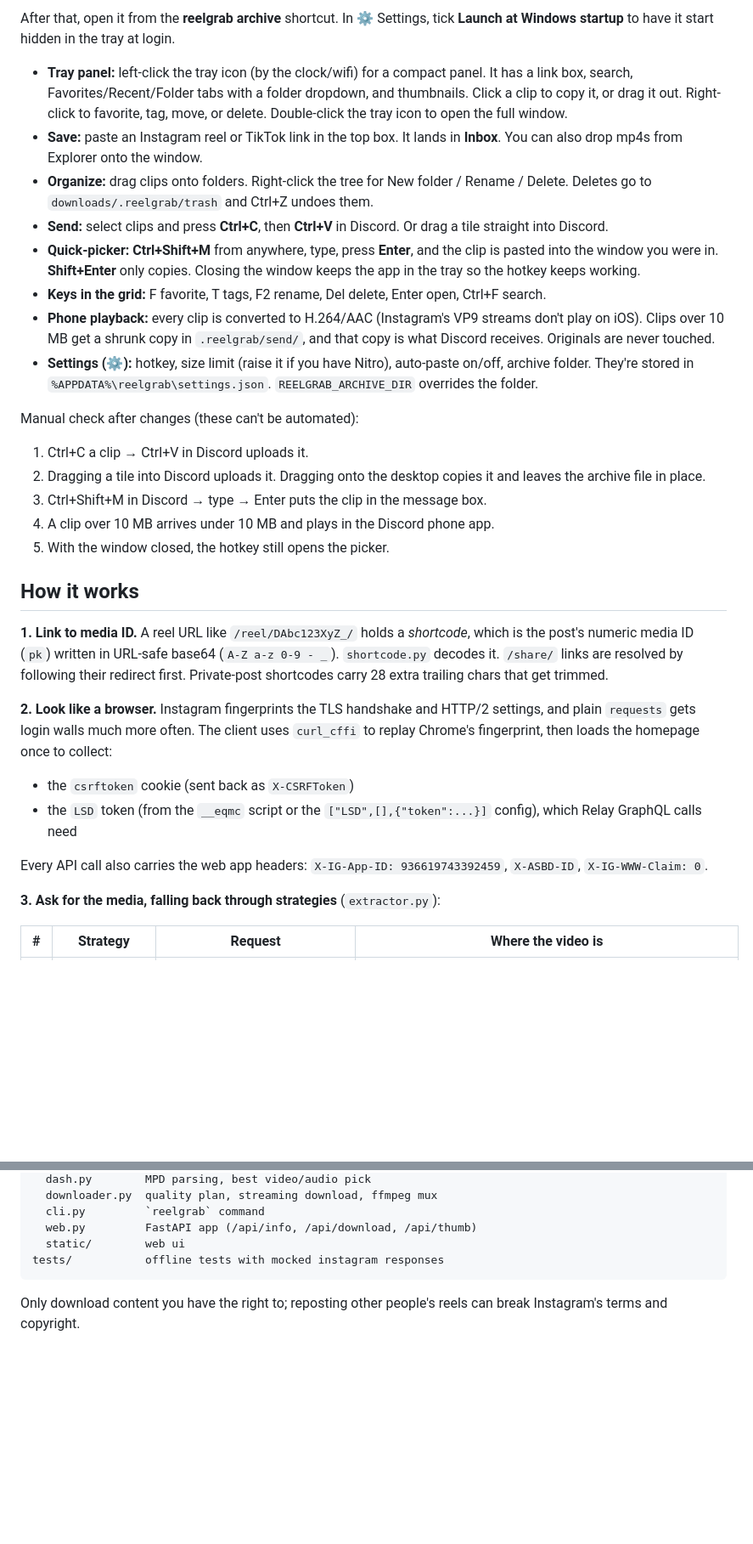
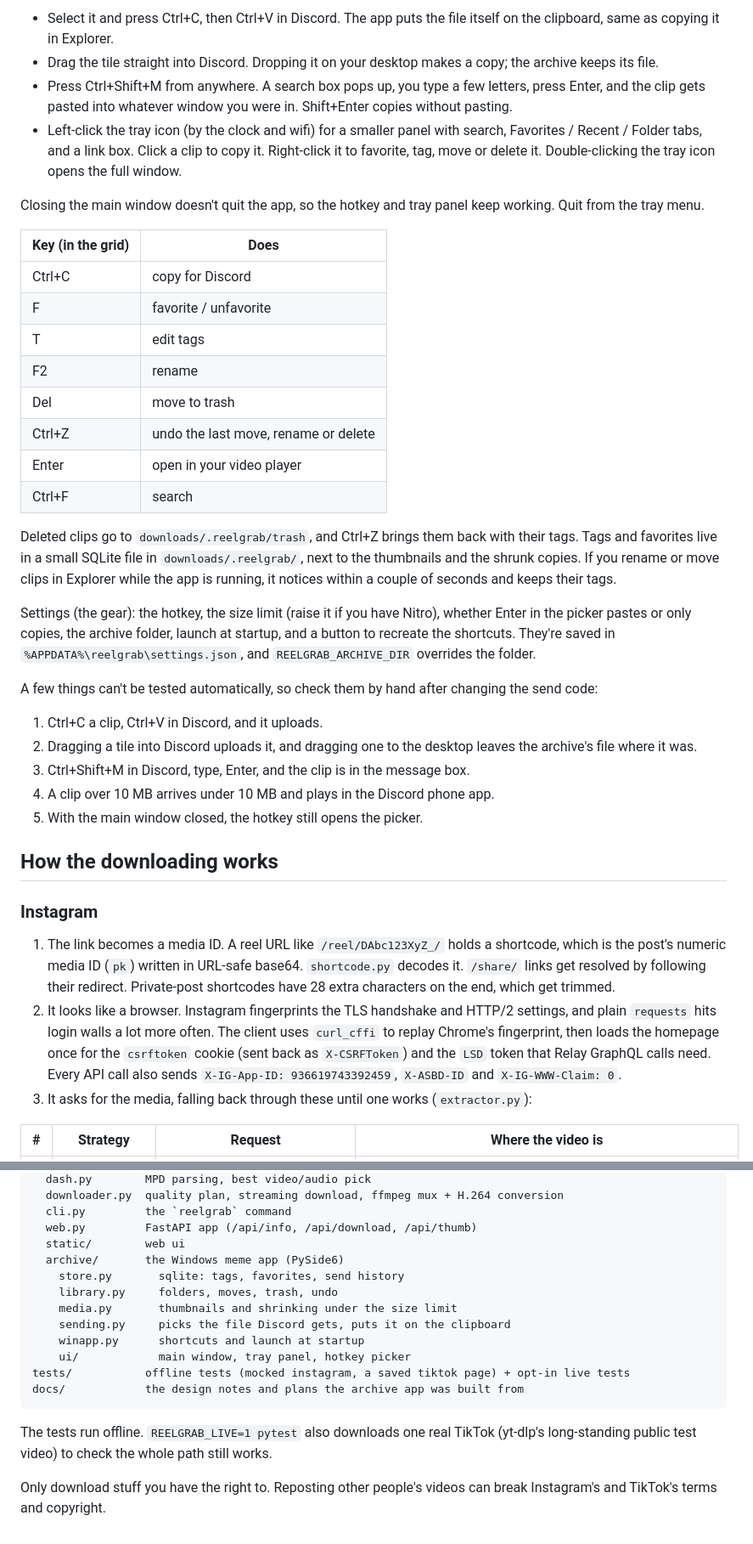
Before and after one commit to rocast560/BestMemeManager, a Markdown page: README.md, 2 parts joined by grey strips. Shown at 85% size. GitHub-like rendering; blank space fills up the shorter version.

Commit message:
rename to BestMemeManager, new readme

````diff
--- a/README.md
+++ b/README.md
@@ -42,33 +63,41 @@ start-archive.bat        # first run creates .venv, installs PySide6, and adds D
 
-After that, open it from the **reelgrab archive** shortcut. In ⚙ Settings, tick **Launch at Windows startup** to have it start hidden in the tray at login.
+- Select it and press Ctrl+C, then Ctrl+V in Discord. The app puts the file itself on the clipboard, same as copying it in Explorer.
+- Drag the tile straight into Discord. Dropping it on your desktop makes a copy; the archive keeps its file.
+- Press Ctrl+Shift+M from anywhere. A search box pops up, you type a few letters, press Enter, and the clip gets pasted into whatever window you were in. Shift+Enter copies without pasting.
+- Left-click the tray icon (by the clock and wifi) for a smaller panel with search, Favorites / Recent / Folder tabs, and a link box. Click a clip to copy it. Right-click it to favorite, tag, move or delete it. Double-clicking the tray icon opens the full window.
 
-- **Tray panel:** left-click the tray icon (by the clock/wifi) for a compact panel. It has a link box, search, Favorites/Recent/Folder tabs with a folder dropdown, and thumbnails. Click a clip to copy it, or drag it out. Right-click to favorite, tag, move, or delete. Double-click the tray icon to open the full window.
-- **Save:** paste an Instagram reel or TikTok link in the top box. It lands in **Inbox**. You can also drop mp4s from Explorer onto the window.
-- **Organize:** drag clips onto folders. Right-click the tree for New folder / Rename / Delete. Deletes go to `downloads/.reelgrab/trash` and Ctrl+Z undoes them.
-- **Send:** select clips and press **Ctrl+C**, then **Ctrl+V** in Discord. Or drag a tile straight into Discord.
-- **Quick-picker:** **Ctrl+Shift+M** from anywhere, type, press **Enter**, and the clip is pasted into the window you were in. **Shift+Enter** only copies. Closing the window keeps the app in the tray so the hotkey keeps working.
-- **Keys in the grid:** F favorite, T tags, F2 rename, Del delete, Enter open, Ctrl+F search.
-- **Phone playback:** every clip is converted to H.264/AAC (Instagram's VP9 streams don't play on iOS). Clips over 10 MB get a shrunk copy in `.reelgrab/send/`, and that copy is what Discord receives. Originals are never touched.
-- **Settings (⚙):** hotkey, size limit (raise it if you have Nitro), auto-paste on/off, archive folder. They're stored in `%APPDATA%\reelgrab\settings.json`. `REELGRAB_ARCHIVE_DIR` overrides the folder.
+Closing the main window doesn't quit the app, so the hotkey and tray panel keep working. Quit from the tray menu.
 
-Manual check after changes (these can't be automated):
-1. Ctrl+C a clip → Ctrl+V in Discord uploads it.
-2. Dragging a tile into Discord uploads it. Dragging onto the desktop copies it and leaves the archive file in place.
-3. Ctrl+Shift+M in Discord → type → Enter puts the clip in the message box.
+| Key (in the grid) | Does |
+|---|---|
+| Ctrl+C | copy for Discord |
+| F | favorite / unfavorite |
+| T | edit tags |
+| F2 | rename |
+| Del | move to trash |
+| Ctrl+Z | undo the last move, rename or delete |
+| Enter | open in your video player |
+| Ctrl+F | search |
+
+Deleted clips go to `downloads/.reelgrab/trash`, and Ctrl+Z brings them back with their tags. Tags and favorites live in a small SQLite file in `downloads/.reelgrab/`, next to the thumbnails and the shrunk copies. If you rename or move clips in Explorer while the app is running, it notices within a couple of seconds and keeps their tags.
+
+Settings (the gear): the hotkey, the size limit (raise it if you have Nitro), whether Enter in the picker pastes or only copies, the archive folder, launch at startup, and a button to recreate the shortcuts. They're saved in `%APPDATA%\reelgrab\settings.json`, and `REELGRAB_ARCHIVE_DIR` overrides the folder.
+
+A few things can't be tested automatically, so check them by hand after changing the send code:
+
+1. Ctrl+C a clip, Ctrl+V in Discord, and it uploads.
+2. Dragging a tile into Discord uploads it, and dragging one to the desktop leaves the archive's file where it was.
+3. Ctrl+Shift+M in Discord, type, Enter, and the clip is in the message box.
 4. A clip over 10 MB arrives under 10 MB and plays in the Discord phone app.
-5. With the window closed, the hotkey still opens the picker.
+5. With the main window closed, the hotkey still opens the picker.
 
-## How it works
+## How the downloading works
 
-**1. Link to media ID.** A reel URL like `/reel/DAbc123XyZ_/` holds a *shortcode*, which is the post's numeric media ID (`pk`) written in URL-safe base64 (`A-Z a-z 0-9 - _`). `shortcode.py` decodes it. `/share/` links are resolved by following their redirect first. Private-post shortcodes carry 28 extra trailing chars that get trimmed.
+### Instagram
 
-**2. Look like a browser.** Instagram fingerprints the TLS handshake and HTTP/2 settings, and plain `requests` gets login walls much more often. The client uses `curl_cffi` to replay Chrome's fingerprint, then loads the homepage once to collect:
-- the `csrftoken` cookie (sent back as `X-CSRFToken`)
-- the `LSD` token (from the `__eqmc` script or the `["LSD",[],{"token":...}]` config), which Relay GraphQL calls need
-
-Every API call also carries the web app headers: `X-IG-App-ID: 936619743392459`, `X-ASBD-ID`, `X-IG-WWW-Claim: 0`.
-
-**3. Ask for the media, falling back through strategies** (`extractor.py`):
+1. The link becomes a media ID. A reel URL like `/reel/DAbc123XyZ_/` holds a shortcode, which is the post's numeric media ID (`pk`) written in URL-safe base64. `shortcode.py` decodes it. `/share/` links get resolved by following their redirect. Private-post shortcodes have 28 extra characters on the end, which get trimmed.
+2. It looks like a browser. Instagram fingerprints the TLS handshake and HTTP/2 settings, and plain `requests` hits login walls a lot more often. The client uses `curl_cffi` to replay Chrome's fingerprint, then loads the homepage once for the `csrftoken` cookie (sent back as `X-CSRFToken`) and the `LSD` token that Relay GraphQL calls need. Every API call also sends `X-IG-App-ID: 936619743392459`, `X-ASBD-ID` and `X-IG-WWW-Claim: 0`.
+3. It asks for the media, falling back through these until one works (`extractor.py`):
 
 | # | Strategy | Request | Where the video is |
 |---|----------|---------|--------------------|
@@ -127,9 +154,19 @@ reelgrab/
   dash.py        MPD parsing, best video/audio pick
-  downloader.py  quality plan, streaming download, ffmpeg mux
-  cli.py         `reelgrab` command
+  downloader.py  quality plan, streaming download, ffmpeg mux + H.264 conversion
+  cli.py         the `reelgrab` command
   web.py         FastAPI app (/api/info, /api/download, /api/thumb)
   static/        web ui
-tests/           offline tests with mocked instagram responses
+  archive/       the Windows meme app (PySide6)
+    store.py       sqlite: tags, favorites, send history
+    library.py     folders, moves, trash, undo
+    media.py       thumbnails and shrinking under the size limit
+    sending.py     picks the file Discord gets, puts it on the clipboard
+    winapp.py      shortcuts and launch at startup
+    ui/            main window, tray panel, hotkey picker
+tests/           offline tests (mocked instagram, a saved tiktok page) + opt-in live tests
+docs/            the design notes and plans the archive app was built from
 ```
 
-Only download content you have the right to; reposting other people's reels can break Instagram's terms and copyright.
+The tests run offline. `REELGRAB_LIVE=1 pytest` also downloads one real TikTok (yt-dlp's long-standing public test video) to check the whole path still works.
+
+Only download stuff you have the right to. Reposting other people's videos can break Instagram's and TikTok's terms and copyright.
````
Also changed, not shown: other parts of README.md (+62 -43 lines).
